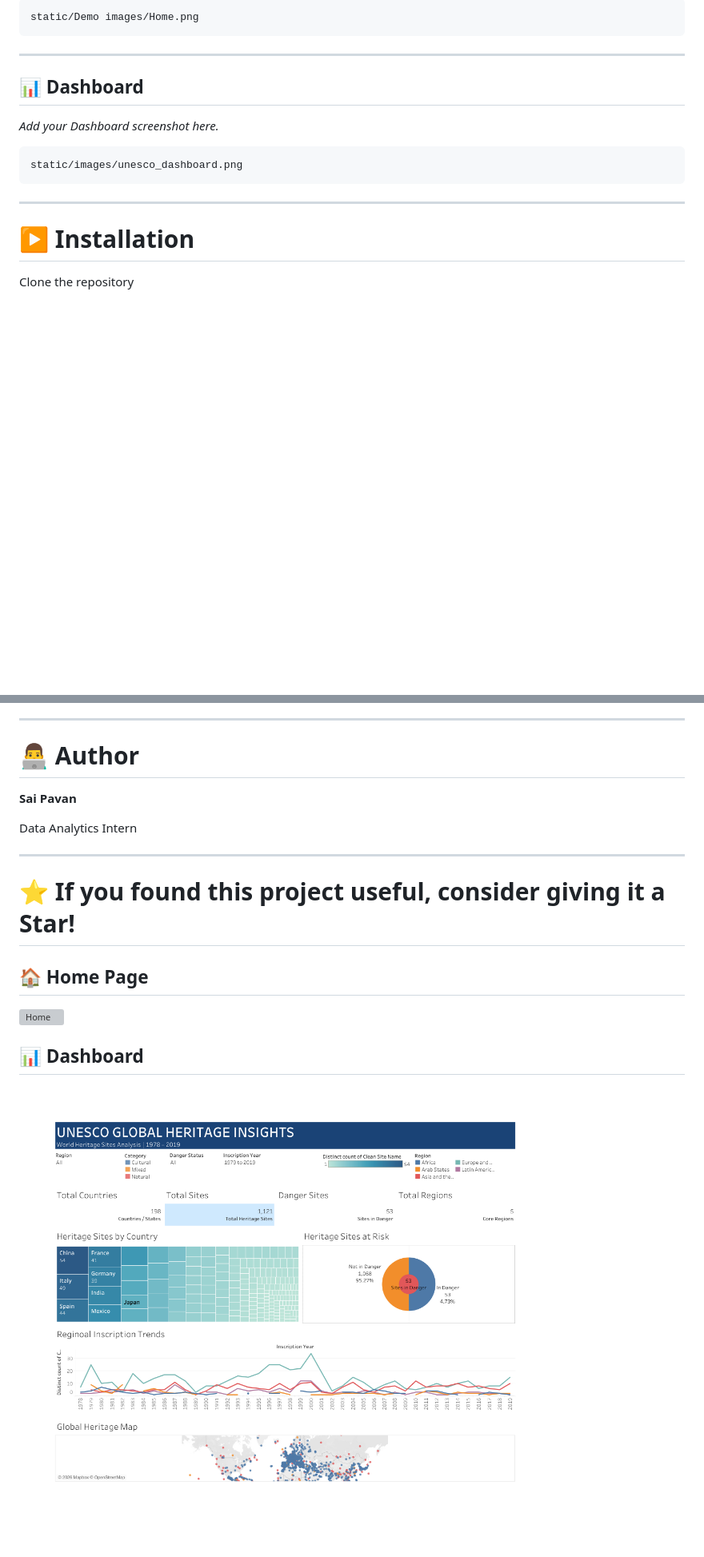
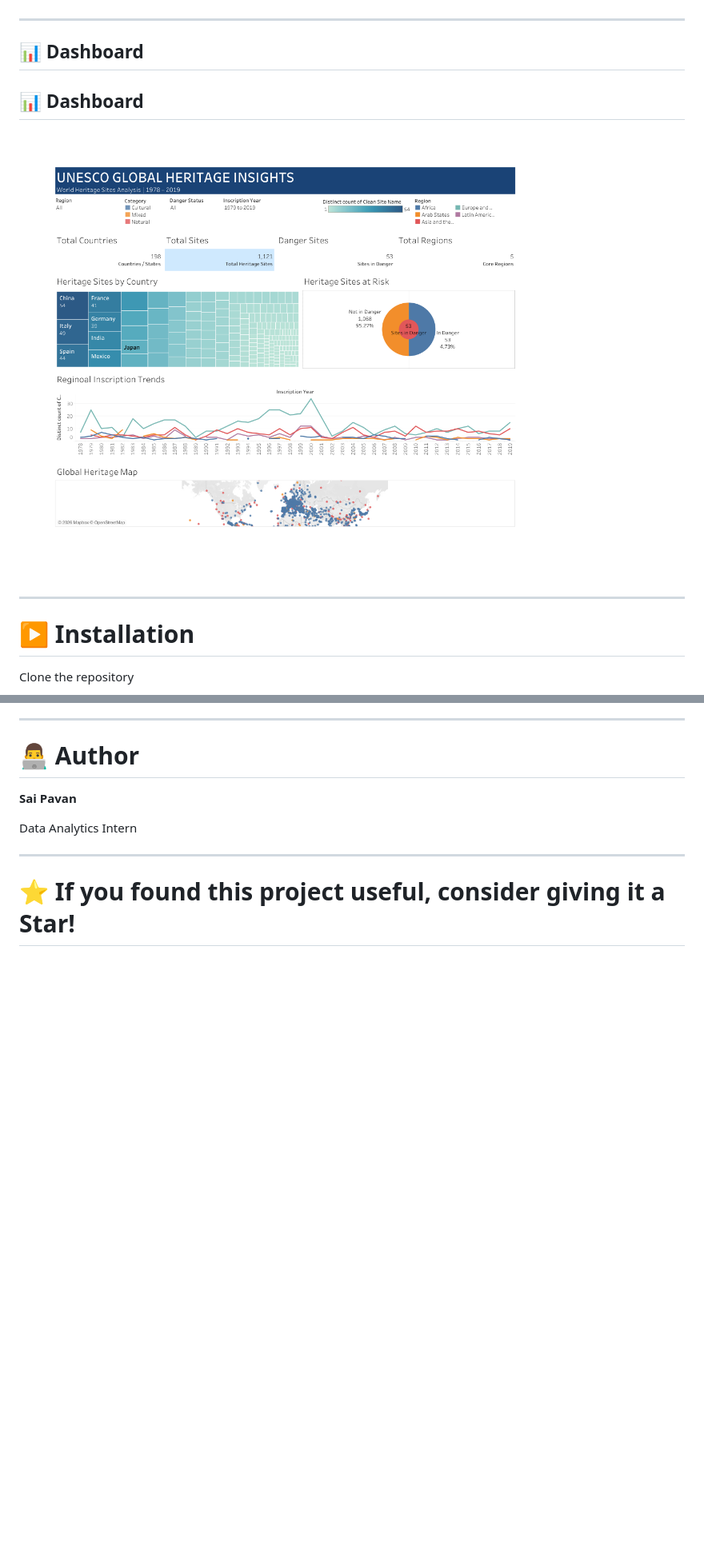
Before and after one commit to SaiPavan4321/APSCHE_DataAnalytics, a Markdown page: README.md, 2 parts joined by grey strips. Shown at 80% size. Rendered like a GitHub page; blank space fills up the shorter version; grey boxes are pictures that could not be loaded.

Commit message:
Readmefile

````diff
--- a/README.md
+++ b/README.md
@@ -141,17 +142,13 @@ _Add your Home Page screenshot here._
 
-```
-static/Demo images/Home.png
-```
+
 
 ---
 
 ## 📊 Dashboard
 
-_Add your Dashboard screenshot here._
+## 📊 Dashboard
 
-```
-static/images/unesco_dashboard.png
-```
+![Dashboard](static/images/unesco_dashboard.png)
 
 ---
 
@@ -247,11 +244,3 @@ Data Analytics Intern
 ---
 
 # ⭐ If you found this project useful, consider giving it a Star!
-
-## 🏠 Home Page
-
-![Home](static/images/home.png)
-
-## 📊 Dashboard
-
-![Dashboard](static/images/unesco_dashboard.png)
````
Also changed, not shown: other parts of README.md (+2 -1 lines).
